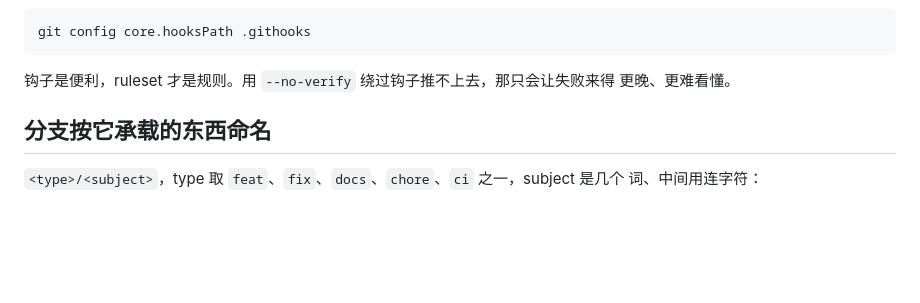
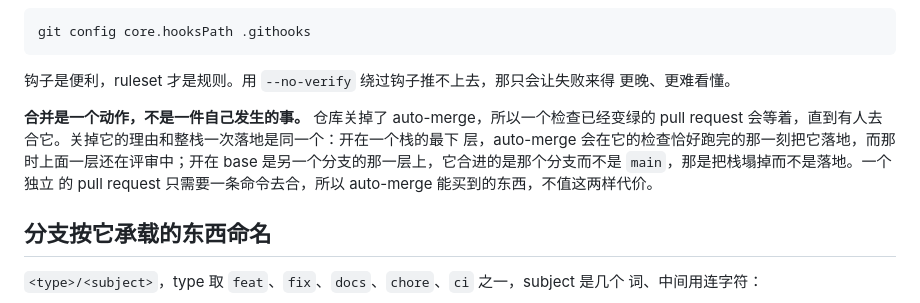
Before and after one commit to HuChundong/HamsterHQ, a Markdown page: CONTRIBUTING.zh.md, the part around the change. Drawn GitHub-style; blank space fills up the shorter version.

```diff
--- a/CONTRIBUTING.zh.md
+++ b/CONTRIBUTING.zh.md
@@ -30,6 +30,12 @@ git config core.hooksPath .githooks
 
 钩子是便利，ruleset 才是规则。用 `--no-verify` 绕过钩子推不上去，那只会让失败来得
 更晚、更难看懂。
+
+**合并是一个动作，不是一件自己发生的事。** 仓库关掉了 auto-merge，所以一个检查已经变绿的
+pull request 会等着，直到有人去合它。关掉它的理由和整栈一次落地是同一个：开在一个栈的最下
+层，auto-merge 会在它的检查恰好跑完的那一刻把它落地，而那时上面一层还在评审中；开在 base
+是另一个分支的那一层上，它合进的是那个分支而不是 `main`，那是把栈塌掉而不是落地。一个独立
+的 pull request 只需要一条命令去合，所以 auto-merge 能买到的东西，不值这两样代价。
 
 ## 分支按它承载的东西命名
 
```
Also changed, not shown: CONTRIBUTING.md (+10 -0 lines).
